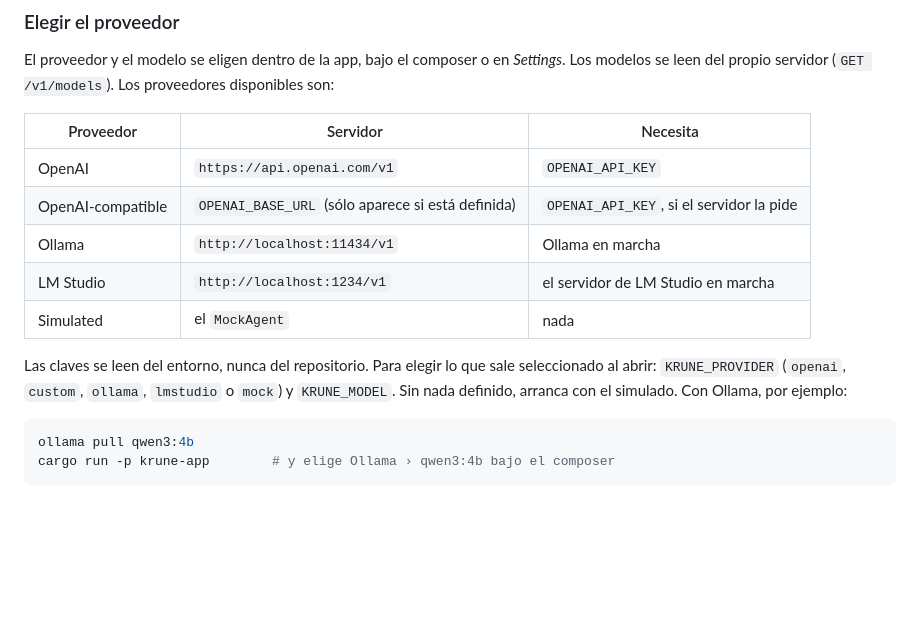
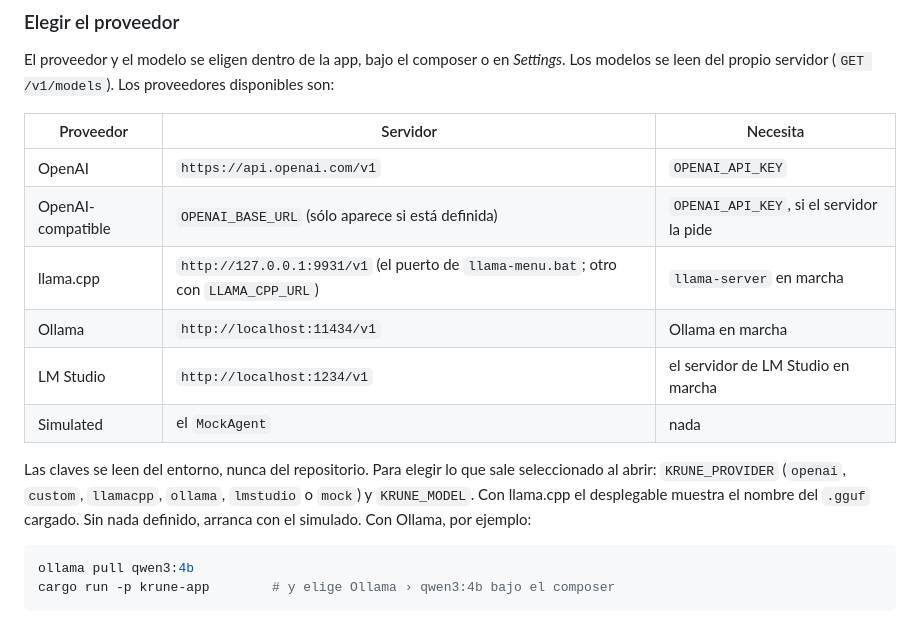
Before and after one commit to Zellokr/krampsta, a Markdown page: README.md, the part around the change. Drawn GitHub-style; blank space fills up the shorter version.

````diff
--- a/README.md
+++ b/README.md
@@ -112,12 +112,14 @@ modelos se leen del propio servidor (`GET /v1/models`). Los proveedores disponib
 | --- | --- | --- |
 | OpenAI | `https://api.openai.com/v1` | `OPENAI_API_KEY` |
 | OpenAI-compatible | `OPENAI_BASE_URL` (sólo aparece si está definida) | `OPENAI_API_KEY`, si el servidor la pide |
+| llama.cpp | `http://127.0.0.1:9931/v1` (el puerto de `llama-menu.bat`; otro con `LLAMA_CPP_URL`) | `llama-server` en marcha |
 | Ollama | `http://localhost:11434/v1` | Ollama en marcha |
 | LM Studio | `http://localhost:1234/v1` | el servidor de LM Studio en marcha |
 | Simulated | el `MockAgent` | nada |
 
 Las claves se leen del entorno, nunca del repositorio. Para elegir lo que sale seleccionado al
-abrir: `KRUNE_PROVIDER` (`openai`, `custom`, `ollama`, `lmstudio` o `mock`) y `KRUNE_MODEL`.
+abrir: `KRUNE_PROVIDER` (`openai`, `custom`, `llamacpp`, `ollama`, `lmstudio` o `mock`) y
+`KRUNE_MODEL`. Con llama.cpp el desplegable muestra el nombre del `.gguf` cargado.
 Sin nada definido, arranca con el simulado. Con Ollama, por ejemplo:
 
 ```bash
````
Also changed, not shown: assets/screenshots/provider-picker.png, 5 other files.
